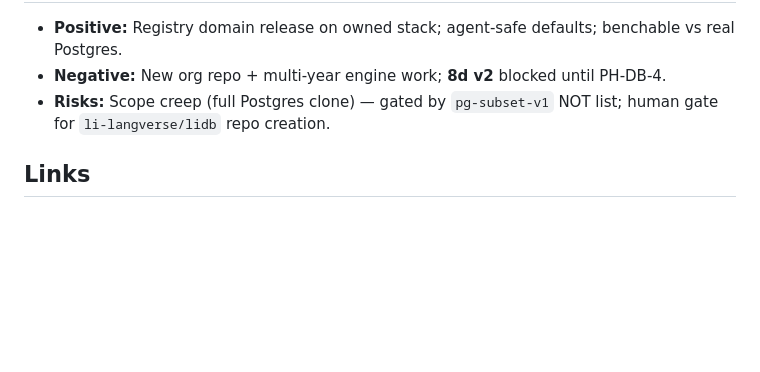
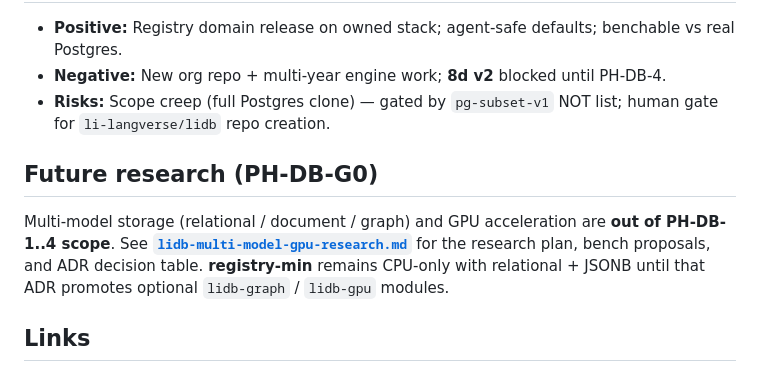
Before and after one commit to li-langverse/roadmap, a Markdown page: proposals/lidb-li-data-platform.md, the part around the change. GitHub-like rendering; blank space fills up the shorter version.

```diff
--- a/proposals/lidb-li-data-platform.md
+++ b/proposals/lidb-li-data-platform.md
@@ -179,6 +179,10 @@ Document evidence in `lidb/docs/footprint.md` (WP1); CI optional nightly.
 - **Negative:** New org repo + multi-year engine work; **8d v2** blocked until PH-DB-4.
 - **Risks:** Scope creep (full Postgres clone) — gated by `pg-subset-v1` NOT list; human gate for `li-langverse/lidb` repo creation.
 
+## Future research (PH-DB-G0)
+
+Multi-model storage (relational / document / graph) and GPU acceleration are **out of PH-DB-1..4 scope**. See **[`lidb-multi-model-gpu-research.md`](./lidb-multi-model-gpu-research.md)** for the research plan, bench proposals, and ADR decision table. **registry-min** remains CPU-only with relational + JSONB until that ADR promotes optional `lidb-graph` / `lidb-gpu` modules.
+
 ## Links
 
 - Master plan (lic): [2026-05-14-li-master-plan.md](https://github.com/li-langverse/lic/blob/main/docs/superpowers/plans/2026-05-14-li-master-plan.md) — PH-DB row
```
Also changed, not shown: proposals/lidb-multi-model-gpu-research.md (added, +319 -0 lines).
